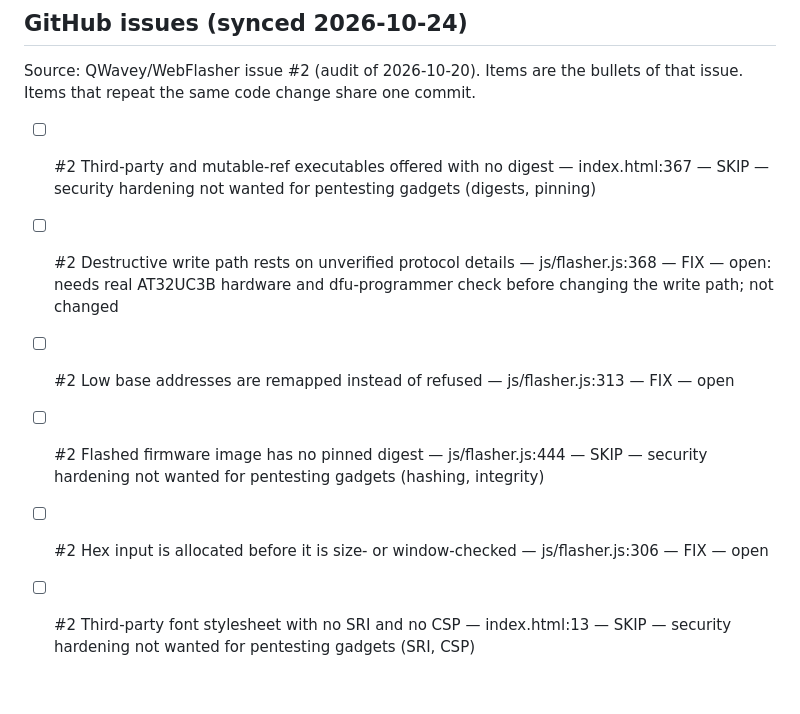
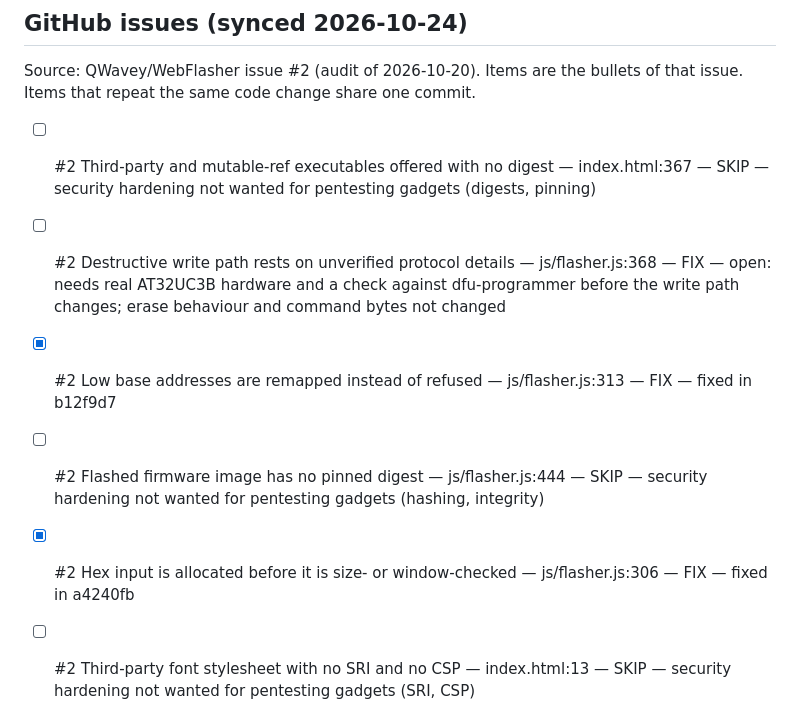
Before and after one commit to QWavey/WebFlasher, a Markdown page: Tasks.md, the part around one of its changes. GitHub-like rendering; blank space fills up the shorter version.

```diff
--- a/Tasks.md
+++ b/Tasks.md
@@ -5,8 +5,8 @@
 Source: QWavey/WebFlasher issue #2 (audit of 2026-10-20). Items are the bullets of that issue. Items that repeat the same code change share one commit.
 
 - [ ] #2 Third-party and mutable-ref executables offered with no digest — index.html:367 — SKIP — security hardening not wanted for pentesting gadgets (digests, pinning)
-- [ ] #2 Destructive write path rests on unverified protocol details — js/flasher.js:368 — FIX — open: needs real AT32UC3B hardware and dfu-programmer check before changing the write path; not changed
-- [ ] #2 Low base addresses are remapped instead of refused — js/flasher.js:313 — FIX — open
+- [ ] #2 Destructive write path rests on unverified protocol details — js/flasher.js:368 — FIX — open: needs real AT32UC3B hardware and a check against dfu-programmer before the write path changes; erase behaviour and command bytes not changed
+- [x] #2 Low base addresses are remapped instead of refused — js/flasher.js:313 — FIX — fixed in b12f9d7
 - [ ] #2 Flashed firmware image has no pinned digest — js/flasher.js:444 — SKIP — security hardening not wanted for pentesting gadgets (hashing, integrity)
-- [ ] #2 Hex input is allocated before it is size- or window-checked — js/flasher.js:306 — FIX — open
+- [x] #2 Hex input is allocated before it is size- or window-checked — js/flasher.js:306 — FIX — fixed in a4240fb
 - [ ] #2 Third-party font stylesheet with no SRI and no CSP — index.html:13 — SKIP — security hardening not wanted for pentesting gadgets (SRI, CSP)
```
Also changed, not shown: other parts of Tasks.md (+15 -15 lines).
